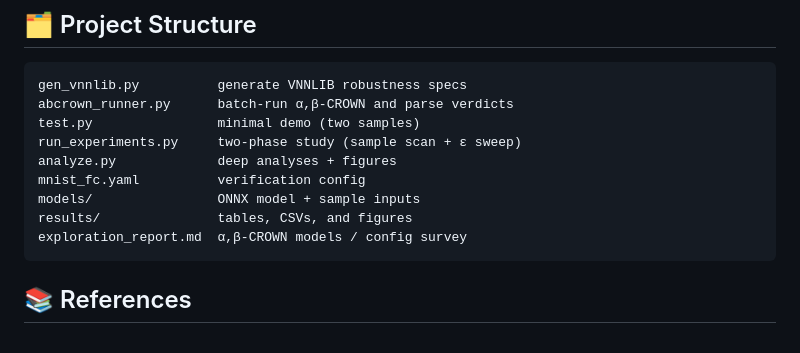
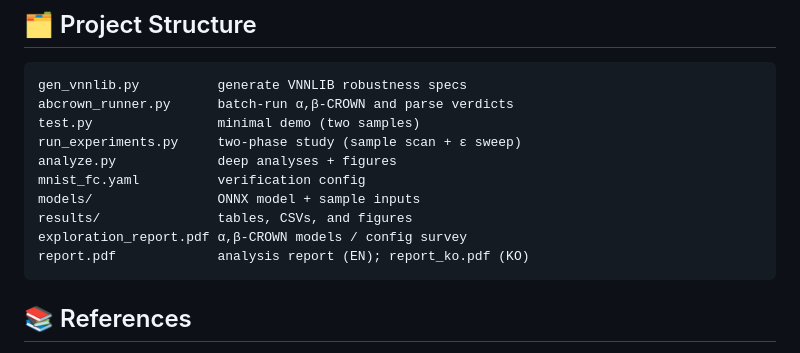
Before and after one commit to ashmin100/abcrown-bound-propagation-nn-verification, a Markdown page: README.md, the part around the change. Drawn GitHub-style.

````diff
--- a/README.md
+++ b/README.md
@@ -183,7 +183,8 @@ analyze.py             deep analyses + figures
 mnist_fc.yaml          verification config
 models/                ONNX model + sample inputs
 results/               tables, CSVs, and figures
-exploration_report.md  α,β-CROWN models / config survey
+exploration_report.pdf α,β-CROWN models / config survey
+report.pdf             analysis report (EN); report_ko.pdf (KO)
 ```
 
 ## 📚 References
````
Also changed, not shown: README_ko.md (+2 -1 lines).
